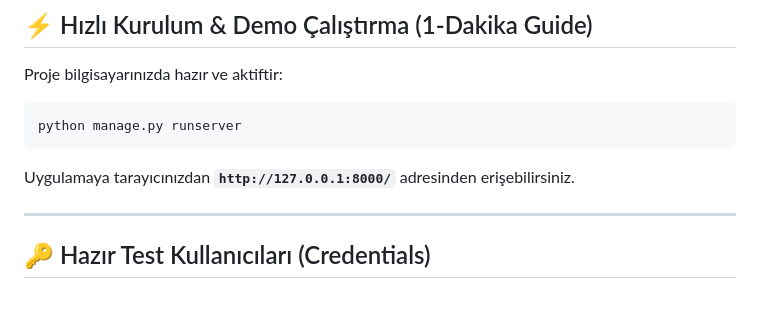
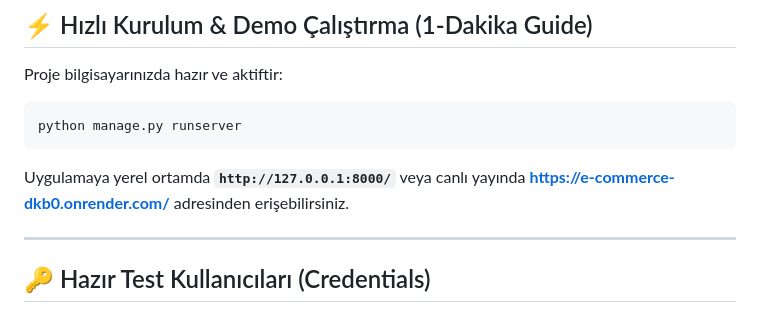
Before and after one commit to baharoncel/E-commerce, a Markdown page: README.md, the part around the change. Rendered like a GitHub page.

Commit message:
docs: add live Render deployment URL to README

````diff
--- a/README.md
+++ b/README.md
@@ -72,7 +72,7 @@ Proje bilgisayarınızda hazır ve aktiftir:
 ```bash
 python manage.py runserver
 ```
-Uygulamaya tarayıcınızdan **`http://127.0.0.1:8000/`** adresinden erişebilirsiniz.
+Uygulamaya yerel ortamda **`http://127.0.0.1:8000/`** veya canlı yayında **[https://e-commerce-dkb0.onrender.com/](https://e-commerce-dkb0.onrender.com/)** adresinden erişebilirsiniz.
 
 ---
 
````
